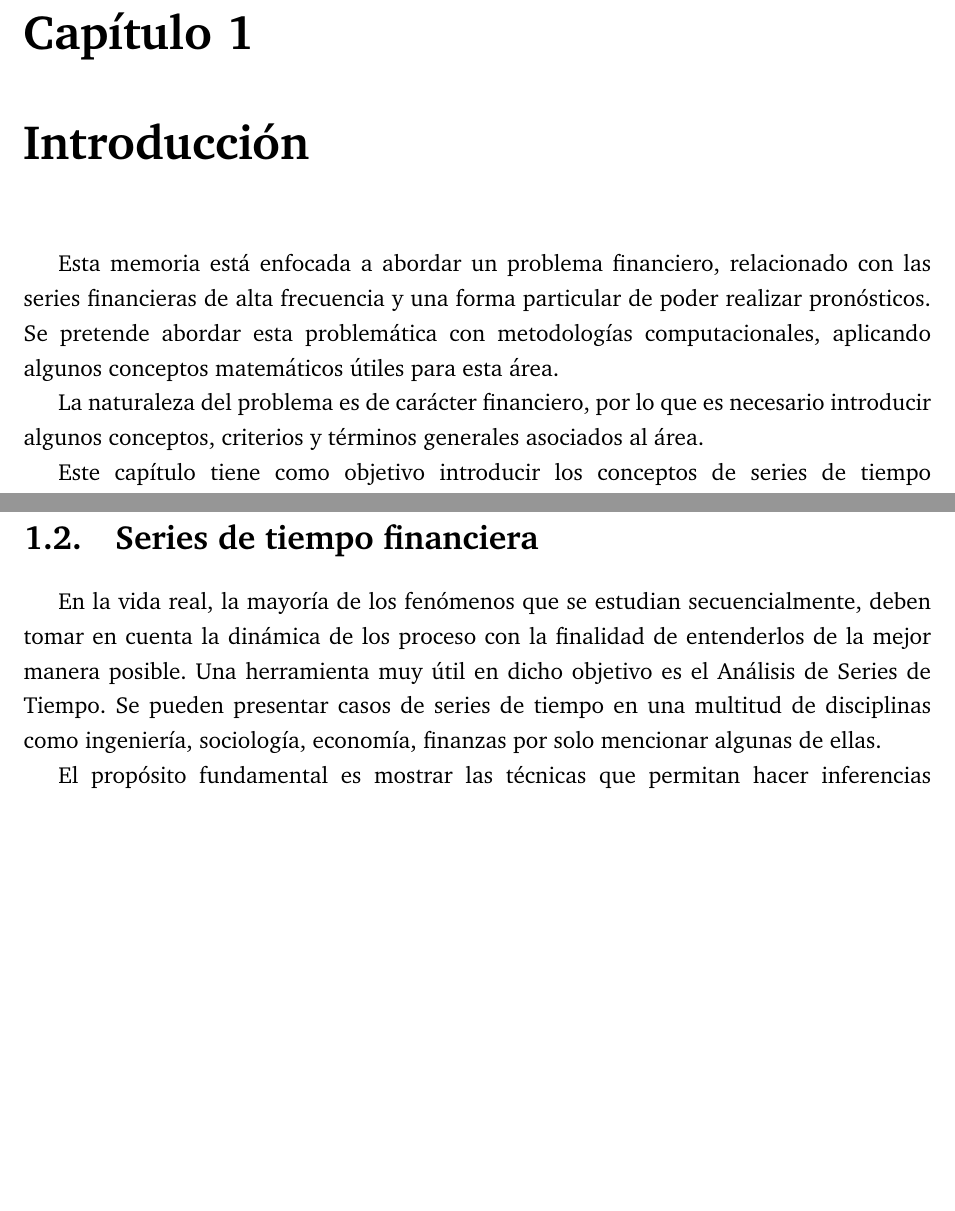
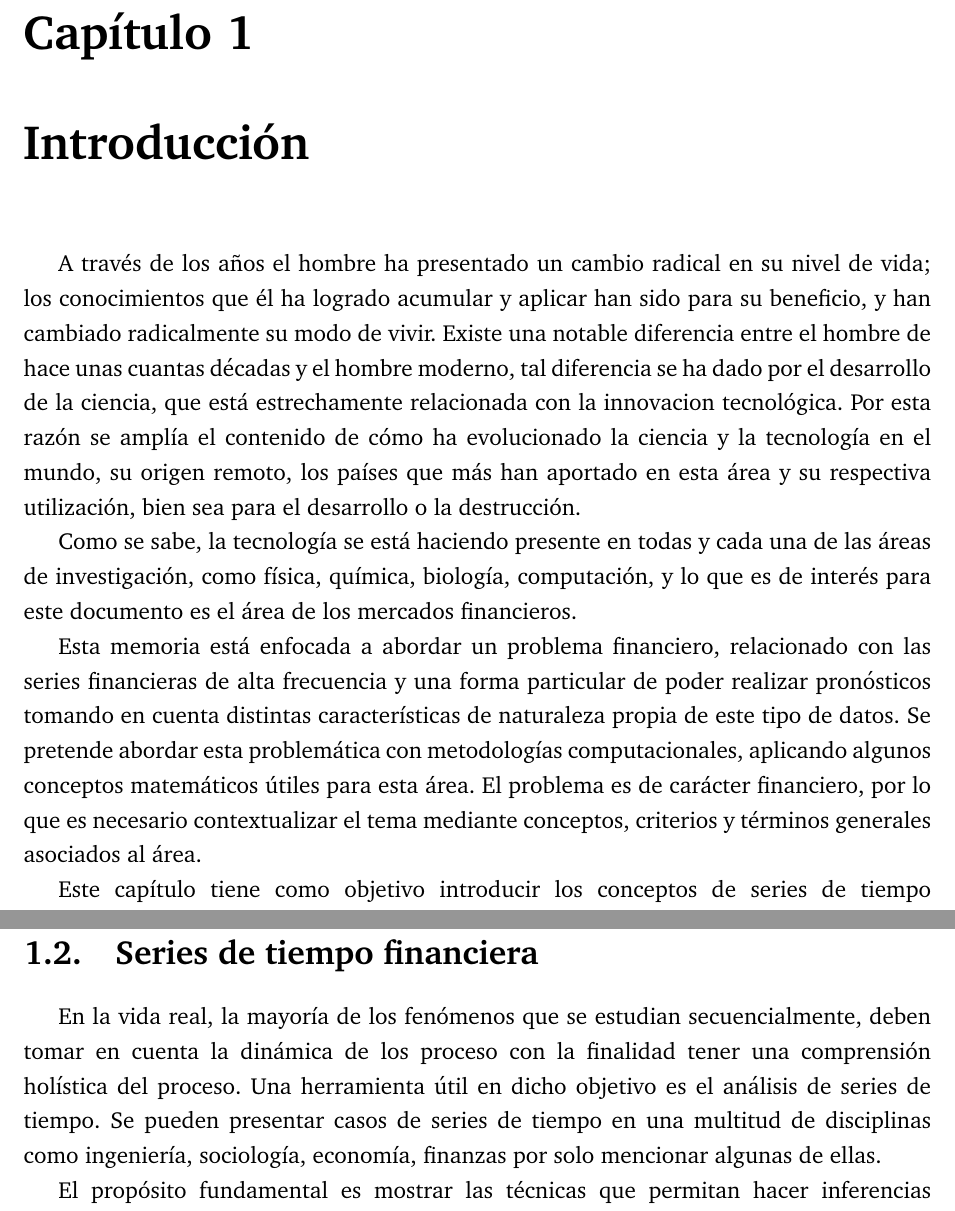
Before and after one commit to jantogni/memoria, a LaTeX document (escrito_memoria/memoria_pregrado.tex, which reads escrito_memoria/include/introduccion.tex): two parts of pages 6 and 8 of 17 before the commit and two parts of pages 6 and 9 of 17 after it, joined at a grey line, cut so that both start at the same text, the shorter picture padded with empty space. Compiled offline with pdfLaTeX.

Commit message:
cambios a la introducción

```diff
--- a/escrito_memoria/include/introduccion.tex
+++ b/escrito_memoria/include/introduccion.tex
@@ -1,10 +1,19 @@
 \parindent=1.5em
+
+A través de los años el hombre ha presentado un cambio radical en su nivel de vida; los conocimientos que él ha logrado acumular y aplicar han sido para su beneficio,
+y han cambiado radicalmente su modo de vivir. Existe una notable diferencia entre el hombre de hace unas cuantas décadas y el hombre moderno, tal diferencia se ha
+dado por el desarrollo de la ciencia, que está estrechamente relacionada con la innovacion tecnológica. Por esta razón se amplía el contenido de cómo ha
+evolucionado la ciencia y la tecnología en el mundo, su origen remoto, los países que más han aportado en esta área y su respectiva utilización, bien sea para
+el desarrollo o la destrucción.
+
+Como se sabe, la tecnología se está haciendo presente en todas y cada una de las áreas de investigación, como física, química, biología, computación, y lo que es de
+interés para este documento es el área de los mercados financieros.
+
 Esta memoria está enfocada a abordar un problema financiero, relacionado con las series financieras de alta frecuencia y una forma particular
-de poder realizar pronósticos. Se pretende abordar esta problemática con metodologías computacionales, aplicando algunos conceptos matemáticos
-útiles para esta área.
-
-La naturaleza del problema es de carácter financiero, por lo que es necesario introducir algunos conceptos, criterios y términos generales
-asociados al área.
+de poder realizar pronósticos tomando en cuenta distintas características de naturaleza propia de este tipo de datos.
+Se pretende abordar esta problemática con metodologías computacionales, aplicando algunos conceptos matemáticos
+útiles para esta área. El problema es de carácter financiero, por lo que es necesario contextualizar el tema mediante conceptos, criterios
+y términos generales asociados al área.
 
 Este capítulo tiene como objetivo introducir los conceptos de series de tiempo financierras, sus orígenes y la alta frecuencia.
 
@@ -64,8 +73,8 @@ los participantes, cuando lo deseen, podrán entrar o salir del mercado a costos
 \section{Series de tiempo financiera}
 
 En la vida real, la mayoría de los fenómenos que se estudian secuencialmente, deben
-tomar en cuenta la dinámica de los proceso con la finalidad de entenderlos de la mejor manera
-posible. Una herramienta muy útil en dicho objetivo es el Análisis de Series de Tiempo. Se
+tomar en cuenta la dinámica de los proceso con la finalidad tener una comprensión holística del proceso.
+Una herramienta útil en dicho objetivo es el análisis de series de tiempo. Se
 pueden presentar casos de series de tiempo en una multitud de disciplinas como ingeniería,
 sociología, economía, finanzas por solo mencionar algunas de ellas.
 
```
Also changed, not shown: escrito_memoria/bin/memoria_pregrado.pdf, escrito_memoria/include/introduccion.tex (17 more changed lines).
